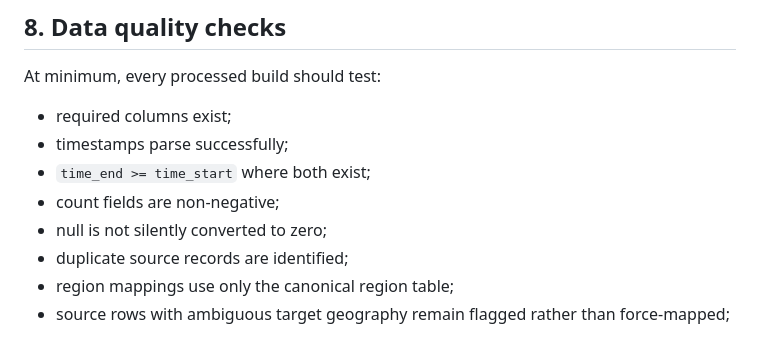
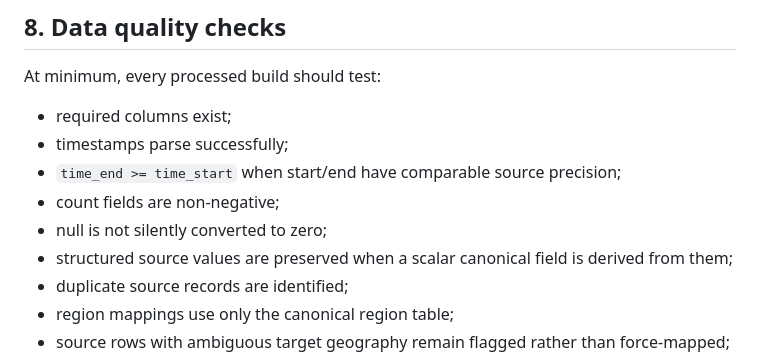
Before and after one commit to RomanMykolaichuk/Course_AI-2026_2_14, a Markdown page: docs/data_governance.md, the part around the change. Rendered like a GitHub page.

Commit message:
Align data quality rules with source precision

```diff
--- a/docs/data_governance.md
+++ b/docs/data_governance.md
@@ -179,9 +179,10 @@ At minimum, every processed build should test:
 
 - required columns exist;
 - timestamps parse successfully;
-- `time_end >= time_start` where both exist;
+- `time_end >= time_start` when start/end have comparable source precision;
 - count fields are non-negative;
 - null is not silently converted to zero;
+- structured source values are preserved when a scalar canonical field is derived from them;
 - duplicate source records are identified;
 - region mappings use only the canonical region table;
 - source rows with ambiguous target geography remain flagged rather than force-mapped;
```
